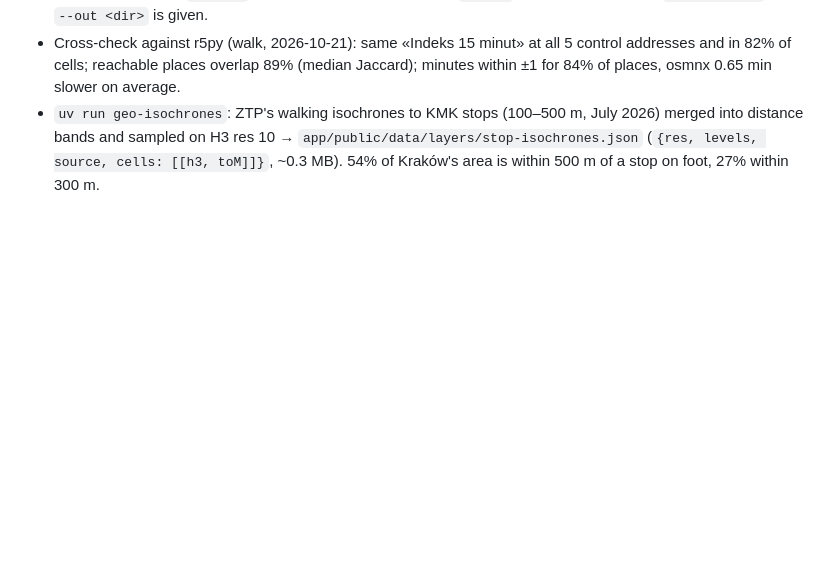
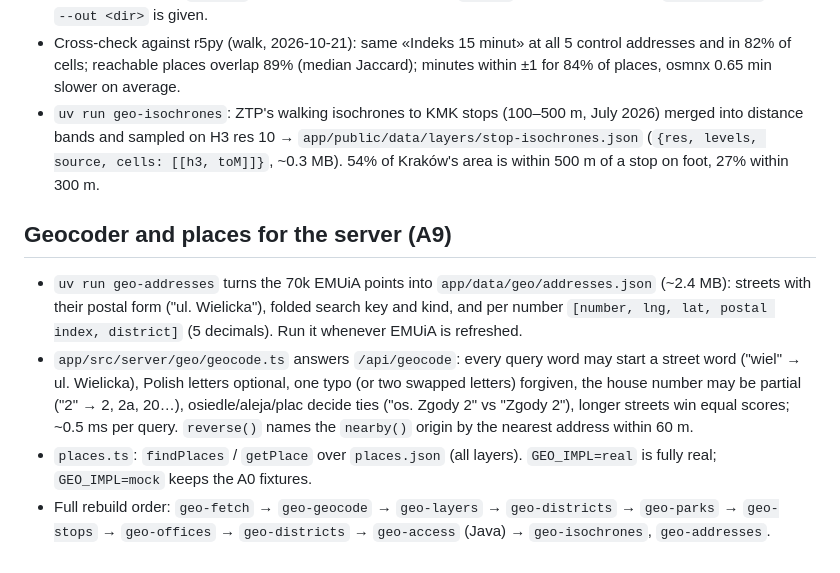
Before and after one commit to grabych-jr3/oswoj-krakow, a Markdown page: pipeline/geo/README.md, the part around the change. Rendered like a GitHub page; blank space fills up the shorter version.

Commit message:
docs(geo): geocoder, places and the full rebuild order in the pipeline README (A9)
Co-Authored-By: Claude Opus 5.5 <noreply@anthropic.com>

```diff
--- a/pipeline/geo/README.md
+++ b/pipeline/geo/README.md
@@ -129,3 +129,18 @@ uv run ruff check && uv run pytest
   distance bands and sampled on H3 res 10 → `app/public/data/layers/stop-isochrones.json`
   (`{res, levels, source, cells: [[h3, toM]]}`, ~0.3 MB). 54% of Kraków's area is within 500 m of a
   stop on foot, 27% within 300 m.
+
+## Geocoder and places for the server (A9)
+
+- `uv run geo-addresses` turns the 70k EMUiA points into `app/data/geo/addresses.json` (~2.4 MB): streets
+  with their postal form ("ul. Wielicka"), folded search key and kind, and per number `[number, lng, lat,
+  postal index, district]` (5 decimals). Run it whenever EMUiA is refreshed.
+- `app/src/server/geo/geocode.ts` answers `/api/geocode`: every query word may start a street word
+  ("wiel" → ul. Wielicka), Polish letters optional, one typo (or two swapped letters) forgiven, the house
+  number may be partial ("2" → 2, 2a, 20…), osiedle/aleja/plac decide ties ("os. Zgody 2" vs "Zgody 2"),
+  longer streets win equal scores; ~0.5 ms per query. `reverse()` names the `nearby()` origin by the
+  nearest address within 60 m.
+- `places.ts`: `findPlaces` / `getPlace` over `places.json` (all layers). `GEO_IMPL=real` is fully real;
+  `GEO_IMPL=mock` keeps the A0 fixtures.
+- Full rebuild order: `geo-fetch` → `geo-geocode` → `geo-layers` → `geo-districts` → `geo-parks` →
+  `geo-stops` → `geo-offices` → `geo-districts` → `geo-access` (Java) → `geo-isochrones`, `geo-addresses`.
```
